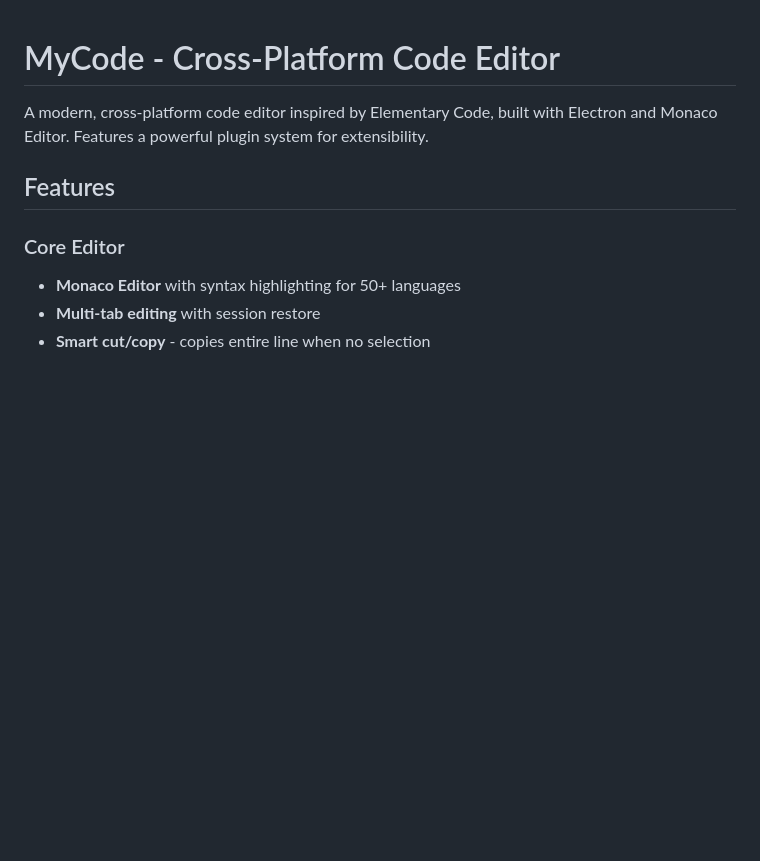
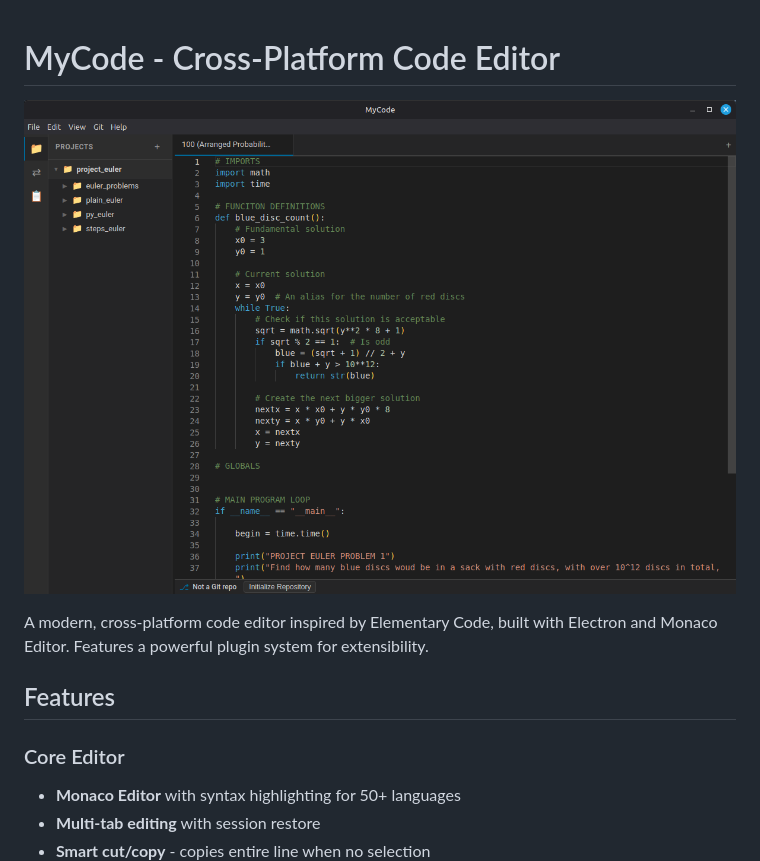
Before and after one commit to CFFinch62/MyCode, a Markdown page: README.md, the part around the change. Rendered like a GitHub page; blank space fills up the shorter version.

```diff
--- a/README.md
+++ b/README.md
@@ -1,4 +1,6 @@
 # MyCode - Cross-Platform Code Editor
+
+![MyCode IDE Screenshot](images/MyCode.png)
 
 A modern, cross-platform code editor inspired by Elementary Code, built with Electron and Monaco Editor. Features a powerful plugin system for extensibility.
 
```
